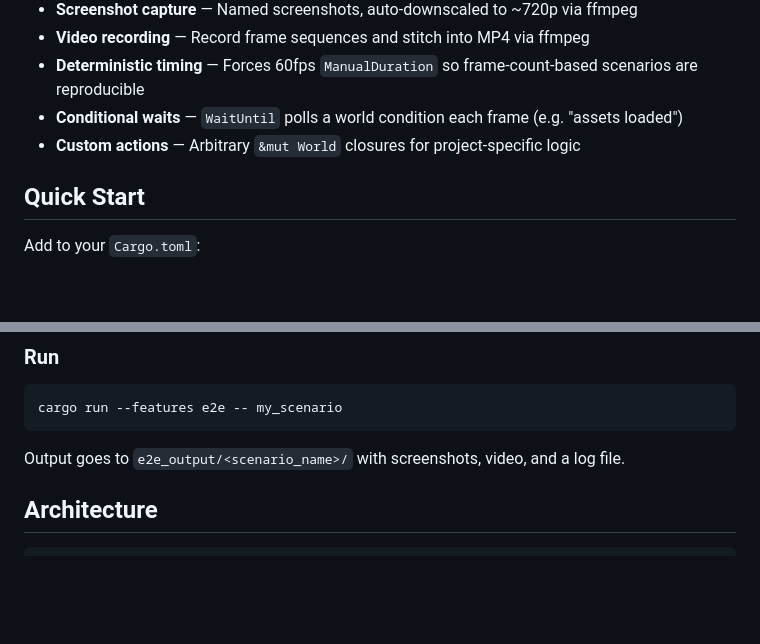
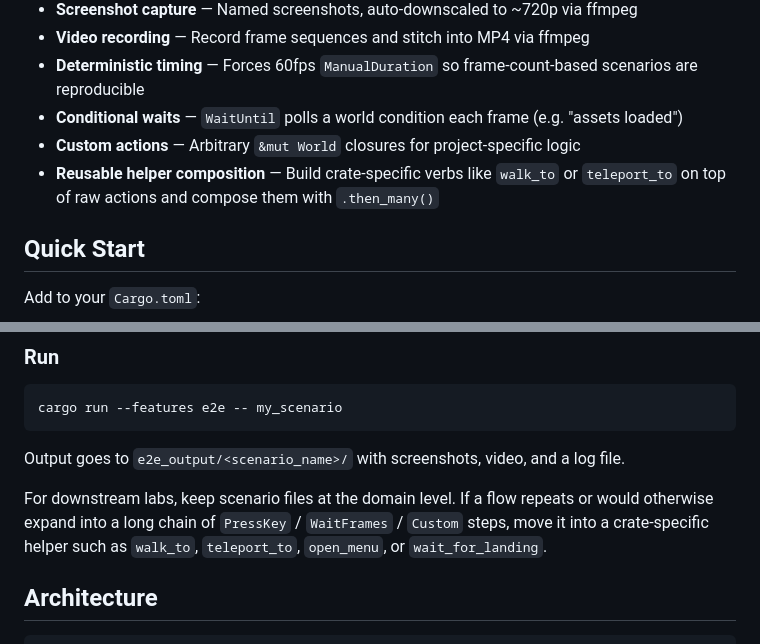
Before and after one commit to julien-blanchon/saddle-bevy-e2e, a Markdown page: README.md, 2 parts joined by grey strips. GitHub-like rendering; blank space fills up the shorter version.

Commit message:
docs: document crate-specific e2e helper verbs

````diff
--- a/README.md
+++ b/README.md
@@ -13,6 +13,7 @@ Provides a frame-by-frame scenario DSL, screenshot capture, video recording via
 - **Deterministic timing** — Forces 60fps `ManualDuration` so frame-count-based scenarios are reproducible
 - **Conditional waits** — `WaitUntil` polls a world condition each frame (e.g. "assets loaded")
 - **Custom actions** — Arbitrary `&mut World` closures for project-specific logic
+- **Reusable helper composition** — Build crate-specific verbs like `walk_to` or `teleport_to` on top of raw actions and compose them with `.then_many()`
 
 ## Quick Start
 
@@ -89,6 +90,8 @@ cargo run --features e2e -- my_scenario
 
 Output goes to `e2e_output/<scenario_name>/` with screenshots, video, and a log file.
 
+For downstream labs, keep scenario files at the domain level. If a flow repeats or would otherwise expand into a long chain of `PressKey` / `WaitFrames` / `Custom` steps, move it into a crate-specific helper such as `walk_to`, `teleport_to`, `open_menu`, or `wait_for_landing`.
+
 ## Architecture
 
 ```
````
